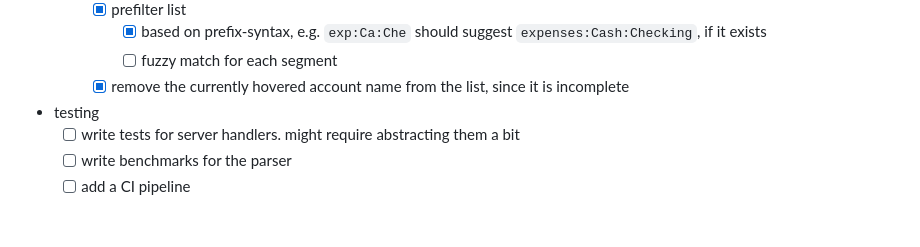
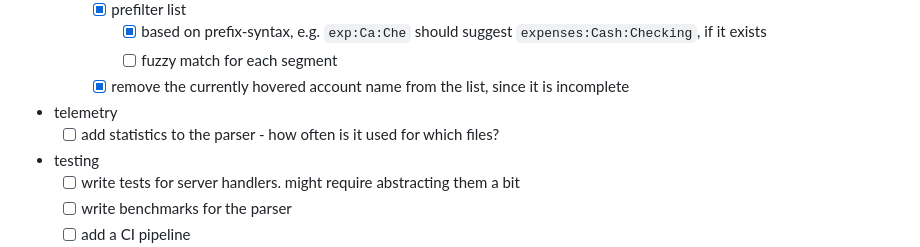
Before and after one commit to yeldiRium/hledger-language-server, a Markdown page: TODO.md, the part around the change. Rendered like a GitHub page; blank space fills up the shorter version.

Commit message:
doc: Update ToDos.

```diff
--- a/TODO.md
+++ b/TODO.md
@@ -58,6 +58,8 @@
             - [x] based on prefix-syntax, e.g. `exp:Ca:Che` should suggest `expenses:Cash:Checking`, if it exists
             - [ ] fuzzy match for each segment
         - [x] remove the currently hovered account name from the list, since it is incomplete
+- telemetry
+    - [ ] add statistics to the parser - how often is it used for which files?
 - testing
     - [ ] write tests for server handlers. might require abstracting them a bit
     - [ ] write benchmarks for the parser
```
